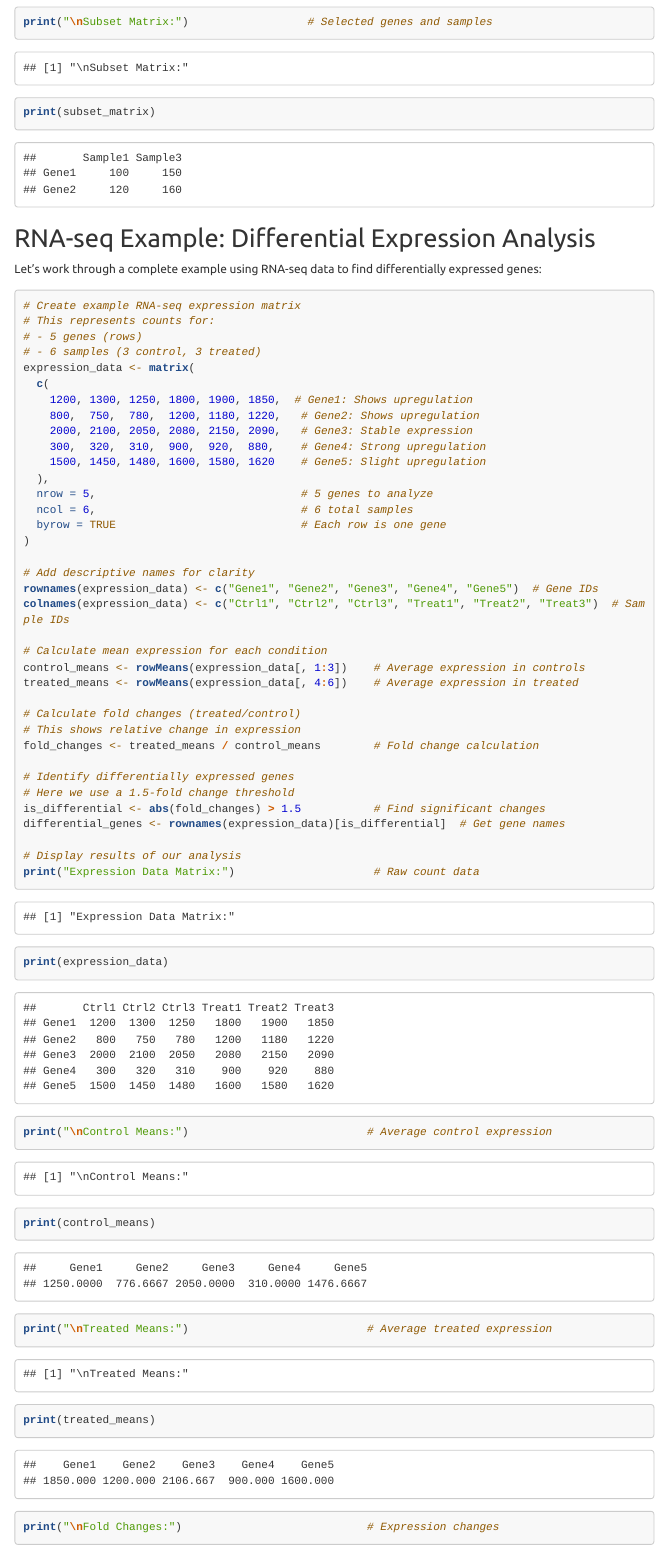
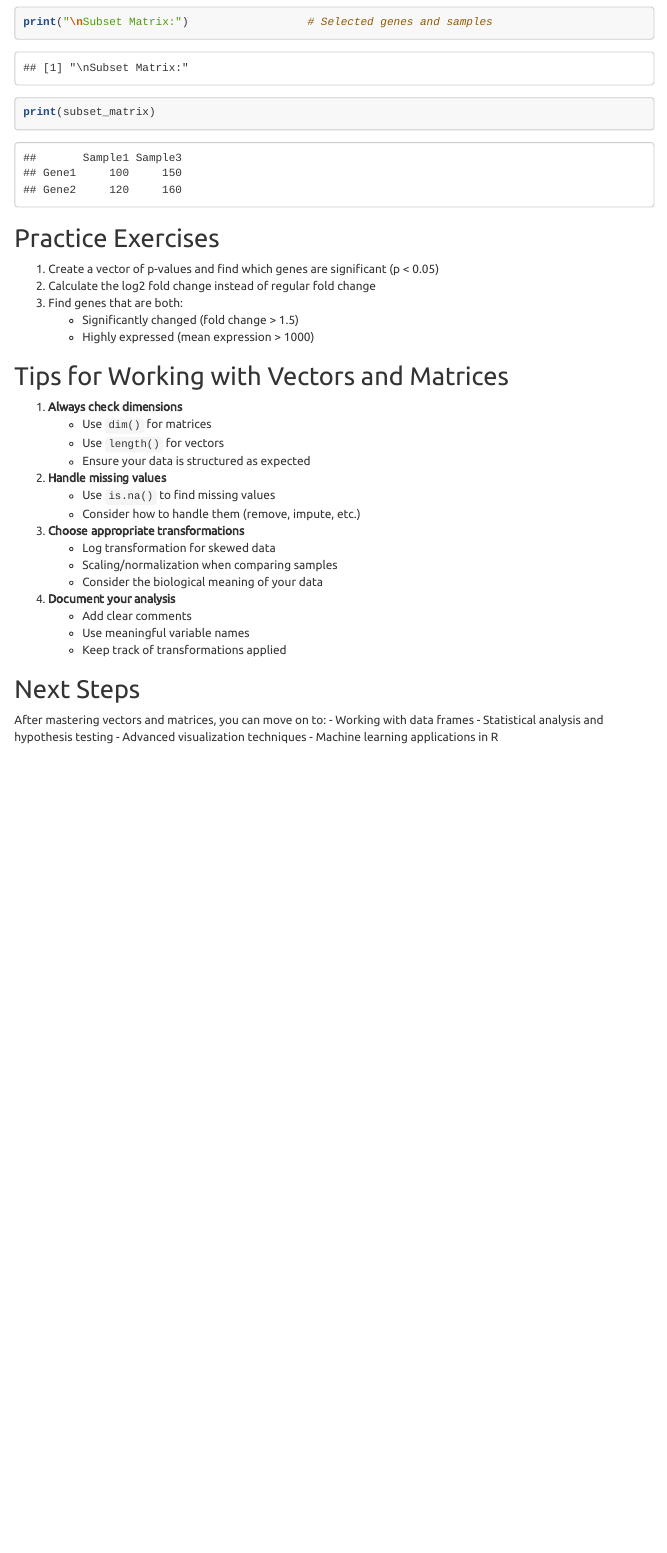
Before and after one commit to hms-immunology/intro-R-workshop, an R Markdown document (class-materials/vectors-matrices.Rmd): the page in a window 1100 px wide, from 7640 px down. Rendered offline with R 4.5, knitr and Pandoc, with nearby package versions; menus at the side of the page are left out; long lines of code are wrapped; badge pictures from the web are left out.

Commit message:
order-update

````diff
--- a/class-materials/vectors-matrices.Rmd
+++ b/class-materials/vectors-matrices.Rmd
@@ -218,50 +218,3 @@ print("\nSubset Matrix:")                  # Selected genes and samples
 print(subset_matrix)
 ```
 
-## RNA-seq Example: Differential Expression Analysis
-
-Let's work through a complete example using RNA-seq data to find differentially expressed genes:
-
-```{r rna-seq-example}
-# Create example RNA-seq expression matrix
-# This represents counts for:
-# - 5 genes (rows)
-# - 6 samples (3 control, 3 treated)
-expression_data <- matrix(
-  c(
-    1200, 1300, 1250, 1800, 1900, 1850,  # Gene1: Shows upregulation
-    800,  750,  780,  1200, 1180, 1220,   # Gene2: Shows upregulation
-    2000, 2100, 2050, 2080, 2150, 2090,   # Gene3: Stable expression
-    300,  320,  310,  900,  920,  880,    # Gene4: Strong upregulation
-    1500, 1450, 1480, 1600, 1580, 1620    # Gene5: Slight upregulation
-  ),
-  nrow = 5,                               # 5 genes to analyze
-  ncol = 6,                               # 6 total samples
-  byrow = TRUE                            # Each row is one gene
-)
-
-# Add descriptive names for clarity
-rownames(expression_data) <- c("Gene1", "Gene2", "Gene3", "Gene4", "Gene5")  # Gene IDs
-colnames(expression_data) <- c("Ctrl1", "Ctrl2", "Ctrl3", "Treat1", "Treat2", "Treat3")  # Sample IDs
-
-# Calculate mean expression for each condition
-control_means <- rowMeans(expression_data[, 1:3])    # Average expression in controls
-treated_means <- rowMeans(expression_data[, 4:6])    # Average expression in treated
-
-# Calculate fold changes (treated/control)
-# This shows relative change in expression
-fold_changes <- treated_means / control_means        # Fold change calculation
-
-# Identify differentially expressed genes
-# Here we use a 1.5-fold change threshold
-is_differential <- abs(fold_changes) > 1.5           # Find significant changes
-differential_genes <- rownames(expression_data)[is_differential]  # Get gene names
-
-# Display results of our analysis
-print("Expression Data Matrix:")                     # Raw count data
-print(expression_data)
-print("\nControl Means:")                           # Average control expression
-print(control_means)
-print("\nTreated Means:")                           # Average treated expression
-print(treated_means)
-print("\nFold Changes:")                            # Expression changes
````
Also changed, not shown: class-materials/function-basics.md (+1 -1 lines), class-materials/basic-statistics.md, class-materials/data-frames.md, class-materials/data-manipulation.md, class-materials/data-visualization.md, class-materials/objects-variables.md, class-materials/vectors-matrices.md, class-materials/vectors-matrices.Rmd (5 more changed lines).
